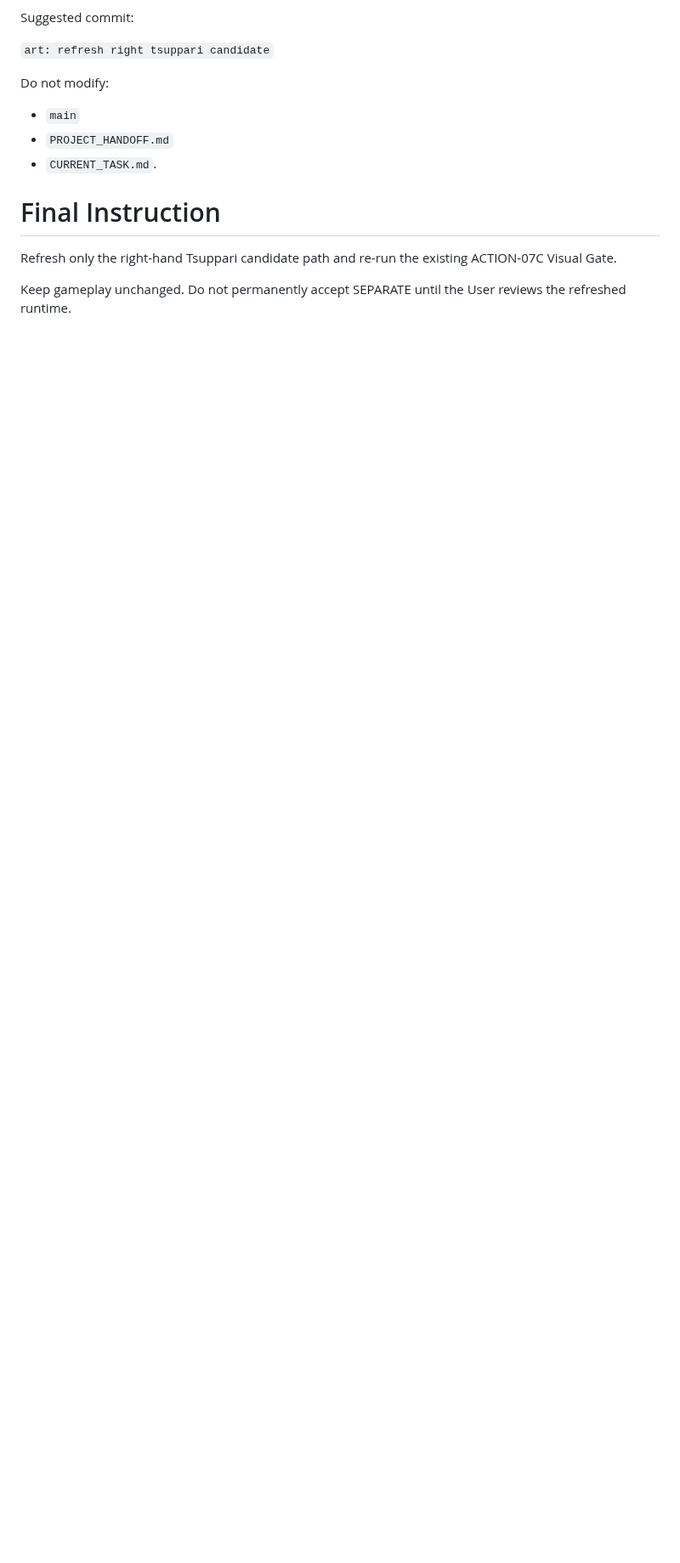
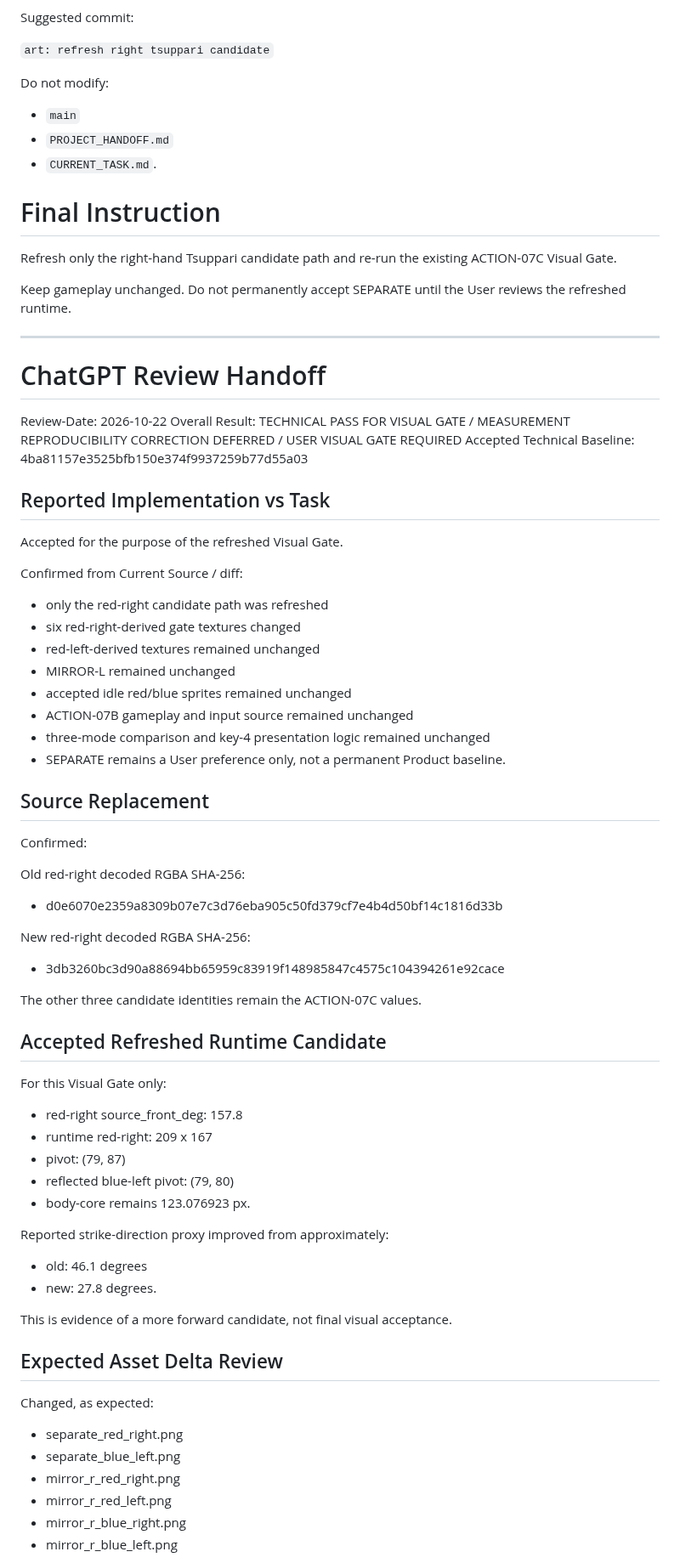
Before and after one commit to usuki-k/SumoSim, a Markdown page: docs/agent_handoff/CURRENT_TASK.md, the part around one of its changes. Shown at 85% size. GitHub-like rendering; blank space fills up the shorter version.

Commit message:
docs(agent): review refreshed right tsuppari pose

```diff
--- a/docs/agent_handoff/CURRENT_TASK.md
+++ b/docs/agent_handoff/CURRENT_TASK.md
@@ -367,3 +367,66 @@ Refresh only the right-hand Tsuppari candidate path and re-run the existing ACTI
 
 Keep gameplay unchanged.
 Do not permanently accept SEPARATE until the User reviews the refreshed runtime.
+
+
+---
+
+# ChatGPT Review Handoff
+
+Review-Date: 2026-10-22
+Overall Result: TECHNICAL PASS FOR VISUAL GATE / MEASUREMENT REPRODUCIBILITY CORRECTION DEFERRED / USER VISUAL GATE REQUIRED
+Accepted Technical Baseline: 4ba81157e3525bfb150e374f9937259b77d55a03
+
+## Reported Implementation vs Task
+
+Accepted for the purpose of the refreshed Visual Gate.
+
+Confirmed from Current Source / diff:
+
+- only the red-right candidate path was refreshed
+- six red-right-derived gate textures changed
+- red-left-derived textures remained unchanged
+- MIRROR-L remained unchanged
+- accepted idle red/blue sprites remained unchanged
+- ACTION-07B gameplay and input source remained unchanged
+- three-mode comparison and key-4 presentation logic remained unchanged
+- SEPARATE remains a User preference only, not a permanent Product baseline.
+
+## Source Replacement
+
+Confirmed:
+
+Old red-right decoded RGBA SHA-256:
+- d0e6070e2359a8309b07e7c3d76eba905c50fd379cf7e4b4d50bf14c1816d33b
+
+New red-right decoded RGBA SHA-256:
+- 3db3260bc3d90a88694bb65959c83919f148985847c4575c104394261e92cace
+
+The other three candidate identities remain the ACTION-07C values.
+
+## Accepted Refreshed Runtime Candidate
+
+For this Visual Gate only:
+
+- red-right source_front_deg: 157.8
+- runtime red-right: 209 x 167
+- pivot: (79, 87)
+- reflected blue-left pivot: (79, 80)
+- body-core remains 123.076923 px.
+
+Reported strike-direction proxy improved from approximately:
+- old: 46.1 degrees
+- new: 27.8 degrees.
+
+This is evidence of a more forward candidate, not final visual acceptance.
+
+## Expected Asset Delta Review
+
+Changed, as expected:
+- separate_red_right.png
+- separate_blue_left.png
+- mirror_r_red_right.png
+- mirror_r_red_left.png
+- mirror_r_blue_right.png
+- mirror_r_blue_left.png
+
```
Also changed, not shown: other parts of docs/agent_handoff/CURRENT_TASK.md (+119 -1 lines).
